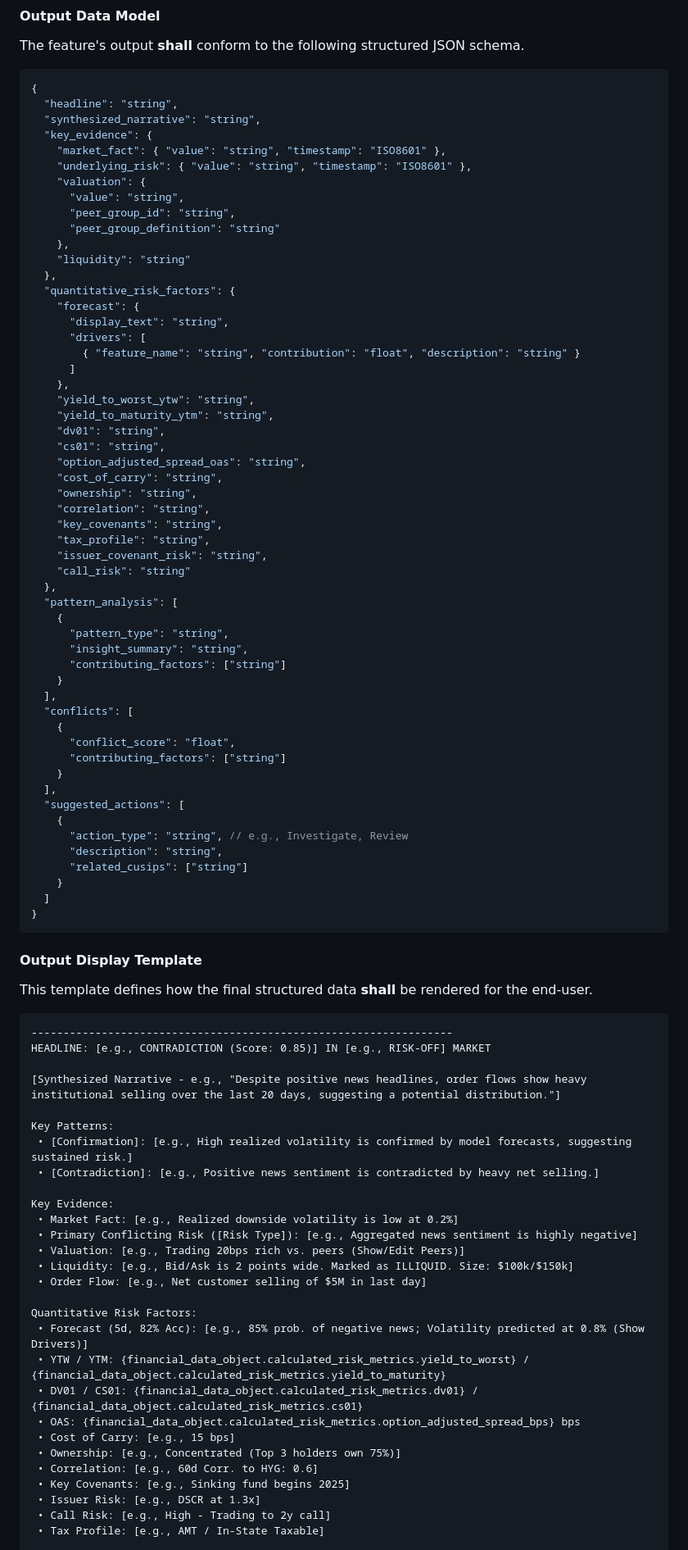
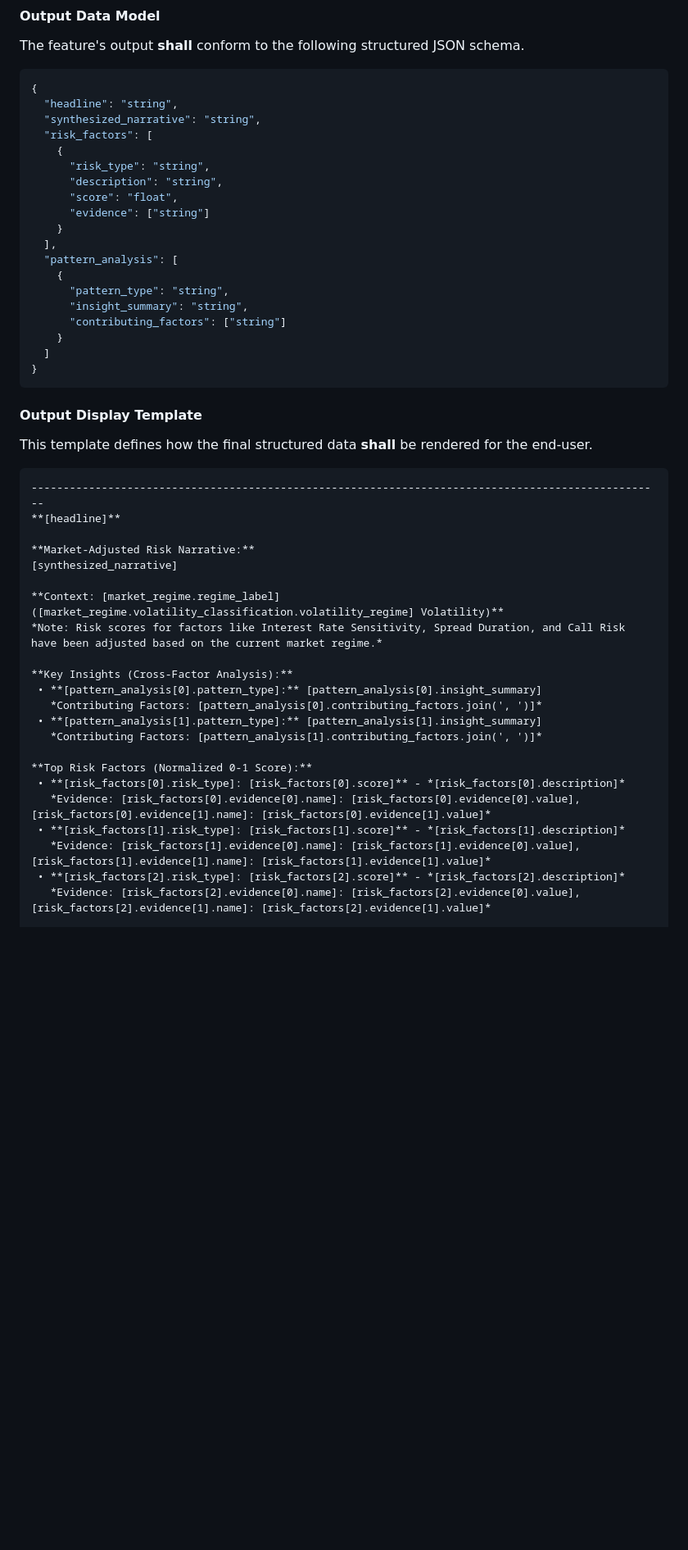
Before and after one commit to vladavilov/playground, a Markdown page: risk-analytics-agent/ai_docs/RiskSynthesis_part.md, the part around the change printed below. Shown: that part at 82% size. Drawn GitHub-style; blank space fills up the shorter version.

Commit message:
fixed risk synthesis output

````diff
--- a/risk-analytics-agent/ai_docs/RiskSynthesis_part.md
+++ b/risk-analytics-agent/ai_docs/RiskSynthesis_part.md
@@ -860,54 +860,19 @@ The feature's output **shall** conform to the following structured JSON schema.
 {
   "headline": "string",
   "synthesized_narrative": "string",
-  "key_evidence": {
-    "market_fact": { "value": "string", "timestamp": "ISO8601" },
-    "underlying_risk": { "value": "string", "timestamp": "ISO8601" },
-    "valuation": {
-      "value": "string",
-      "peer_group_id": "string",
-      "peer_group_definition": "string"
-    },
-    "liquidity": "string"
-  },
-  "quantitative_risk_factors": {
-    "forecast": {
-      "display_text": "string",
-      "drivers": [
-        { "feature_name": "string", "contribution": "float", "description": "string" }
-      ]
-    },
-    "yield_to_worst_ytw": "string",
-    "yield_to_maturity_ytm": "string",
-    "dv01": "string",
-    "cs01": "string",
-    "option_adjusted_spread_oas": "string",
-    "cost_of_carry": "string",
-    "ownership": "string",
-    "correlation": "string",
-    "key_covenants": "string",
-    "tax_profile": "string",
-    "issuer_covenant_risk": "string",
-    "call_risk": "string"
-  },
+  "risk_factors": [
+    {
+      "risk_type": "string",
+      "description": "string",
+      "score": "float",
+      "evidence": ["string"]
+    }
+  ],
   "pattern_analysis": [
     {
       "pattern_type": "string",
       "insight_summary": "string",
       "contributing_factors": ["string"]
-    }
-  ],
-  "conflicts": [
-    {
-      "conflict_score": "float",
-      "contributing_factors": ["string"]
-    }
-  ],
-  "suggested_actions": [
-    {
-      "action_type": "string", // e.g., Investigate, Review
-      "description": "string",
-      "related_cusips": ["string"]
     }
   ]
 }
@@ -916,32 +881,26 @@ The feature's output **shall** conform to the following structured JSON schema.
 #### Output Display Template
 This template defines how the final structured data **shall** be rendered for the end-user.
 ```
-------------------------------------------------------------------
-HEADLINE: [e.g., CONTRADICTION (Score: 0.85)] IN [e.g., RISK-OFF] MARKET
+---------------------------------------------------------------------------------------------------
+**[headline]**
 
-[Synthesized Narrative - e.g., "Despite positive news headlines, order flows show heavy institutional selling over the last 20 days, suggesting a potential distribution."]
+**Market-Adjusted Risk Narrative:**
+[synthesized_narrative]
 
-Key Patterns:
- • [Confirmation]: [e.g., High realized volatility is confirmed by model forecasts, suggesting sustained risk.]
- • [Contradiction]: [e.g., Positive news sentiment is contradicted by heavy net selling.]
+**Context: [market_regime.regime_label] ([market_regime.volatility_classification.volatility_regime] Volatility)**
+*Note: Risk scores for factors like Interest Rate Sensitivity, Spread Duration, and Call Risk have been adjusted based on the current market regime.*
 
-Key Evidence:
- • Market Fact: [e.g., Realized downside volatility is low at 0.2%]
- • Primary Conflicting Risk ([Risk Type]): [e.g., Aggregated news sentiment is highly negative]
- • Valuation: [e.g., Trading 20bps rich vs. peers (Show/Edit Peers)]
- • Liquidity: [e.g., Bid/Ask is 2 points wide. Marked as ILLIQUID. Size: $100k/$150k]
- • Order Flow: [e.g., Net customer selling of $5M in last day]
+**Key Insights (Cross-Factor Analysis):**
+ • **[pattern_analysis[0].pattern_type]:** [pattern_analysis[0].insight_summary]
+   *Contributing Factors: [pattern_analysis[0].contributing_factors.join(', ')]*
+ • **[pattern_analysis[1].pattern_type]:** [pattern_analysis[1].insight_summary]
+   *Contributing Factors: [pattern_analysis[1].contributing_factors.join(', ')]*
 
-Quantitative Risk Factors:
- • Forecast (5d, 82% Acc): [e.g., 85% prob. of negative news; Volatility predicted at 0.8% (Show Drivers)]
- • YTW / YTM: {financial_data_object.calculated_risk_metrics.yield_to_worst} / {financial_data_object.calculated_risk_metrics.yield_to_maturity}
- • DV01 / CS01: {financial_data_object.calculated_risk_metrics.dv01} / {financial_data_object.calculated_risk_metrics.cs01}
- • OAS: {financial_data_object.calculated_risk_metrics.option_adjusted_spread_bps} bps
- • Cost of Carry: [e.g., 15 bps]
- • Ownership: [e.g., Concentrated (Top 3 holders own 75%)]
- • Correlation: [e.g., 60d Corr. to HYG: 0.6]
- • Key Covenants: [e.g., Sinking fund begins 2025]
- • Issuer Risk: [e.g., DSCR at 1.3x]
- • Call Risk: [e.g., High - Trading to 2y call]
- • Tax Profile: [e.g., AMT / In-State Taxable]
+**Top Risk Factors (Normalized 0-1 Score):**
+ • **[risk_factors[0].risk_type]: [risk_factors[0].score]** - *[risk_factors[0].description]*
+   *Evidence: [risk_factors[0].evidence[0].name]: [risk_factors[0].evidence[0].value], [risk_factors[0].evidence[1].name]: [risk_factors[0].evidence[1].value]*
+ • **[risk_factors[1].risk_type]: [risk_factors[1].score]** - *[risk_factors[1].description]*
+   *Evidence: [risk_factors[1].evidence[0].name]: [risk_factors[1].evidence[0].value], [risk_factors[1].evidence[1].name]: [risk_factors[1].evidence[1].value]*
+ • **[risk_factors[2].risk_type]: [risk_factors[2].score]** - *[risk_factors[2].description]*
+   *Evidence: [risk_factors[2].evidence[0].name]: [risk_factors[2].evidence[0].value], [risk_factors[2].evidence[1].name]: [risk_factors[2].evidence[1].value]*
 
````
Also changed, not shown: other parts of risk-analytics-agent/ai_docs/RiskSynthesis_part.md (+25 -23 lines).
